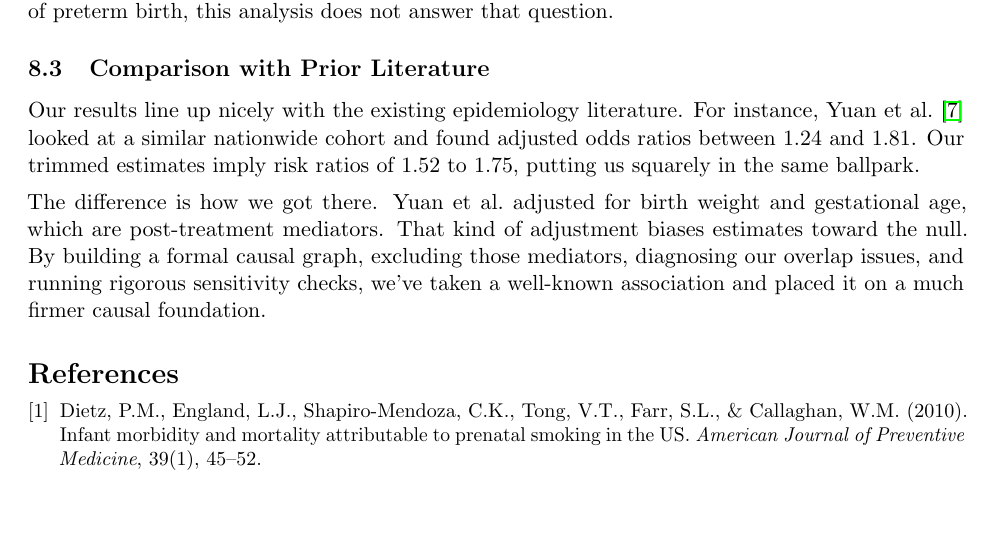
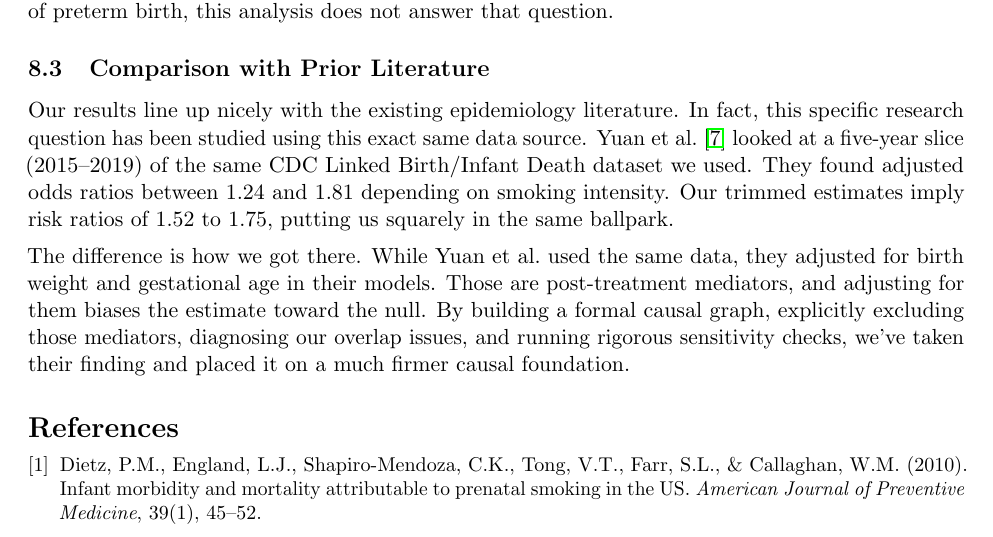
Before and after one commit to GilCaplan/Causal_Inference, a LaTeX document (report/report.tex): part of page 13 of 14, cut so that both start at the same text, the shorter picture padded with empty space. Compiled offline with pdfLaTeX.

Commit message:
Update prior literature section to clarify data overlap

```diff
--- a/report/report.tex
+++ b/report/report.tex
@@ -753,17 +753,19 @@ does not answer that question.
 
 \subsection{Comparison with Prior Literature}
 
-Our results line up nicely with the existing epidemiology literature. For instance,
-Yuan et al.~\cite{yuan2023} looked at a similar nationwide cohort and found adjusted
-odds ratios between 1.24 and 1.81. Our trimmed estimates imply risk ratios of
-$1.52$ to $1.75$, putting us squarely in the same ballpark.
+Our results line up nicely with the existing epidemiology literature. In fact,
+this specific research question has been studied using this exact same data source.
+Yuan et al.~\cite{yuan2023} looked at a five-year slice (2015--2019) of the same
+CDC Linked Birth/Infant Death dataset we used. They found adjusted odds ratios
+between 1.24 and 1.81 depending on smoking intensity. Our trimmed estimates
+imply risk ratios of $1.52$ to $1.75$, putting us squarely in the same ballpark.
 
-The difference is how we got there. Yuan et al.\ adjusted for birth weight and
-gestational age, which are post-treatment mediators. That kind of adjustment biases
-estimates toward the null. By building a formal causal graph, excluding those
-mediators, diagnosing our overlap issues, and running rigorous sensitivity checks,
-we've taken a well-known association and placed it on a much firmer causal
-foundation.
+The difference is how we got there. While Yuan et al.\ used the same data, they
+adjusted for birth weight and gestational age in their models. Those are
+post-treatment mediators, and adjusting for them biases the estimate toward the
+null. By building a formal causal graph, explicitly excluding those mediators,
+diagnosing our overlap issues, and running rigorous sensitivity checks, we've
+taken their finding and placed it on a much firmer causal foundation.
 
 
 % -------------------------------------------------------
```
Also changed, not shown: report/report.pdf.
